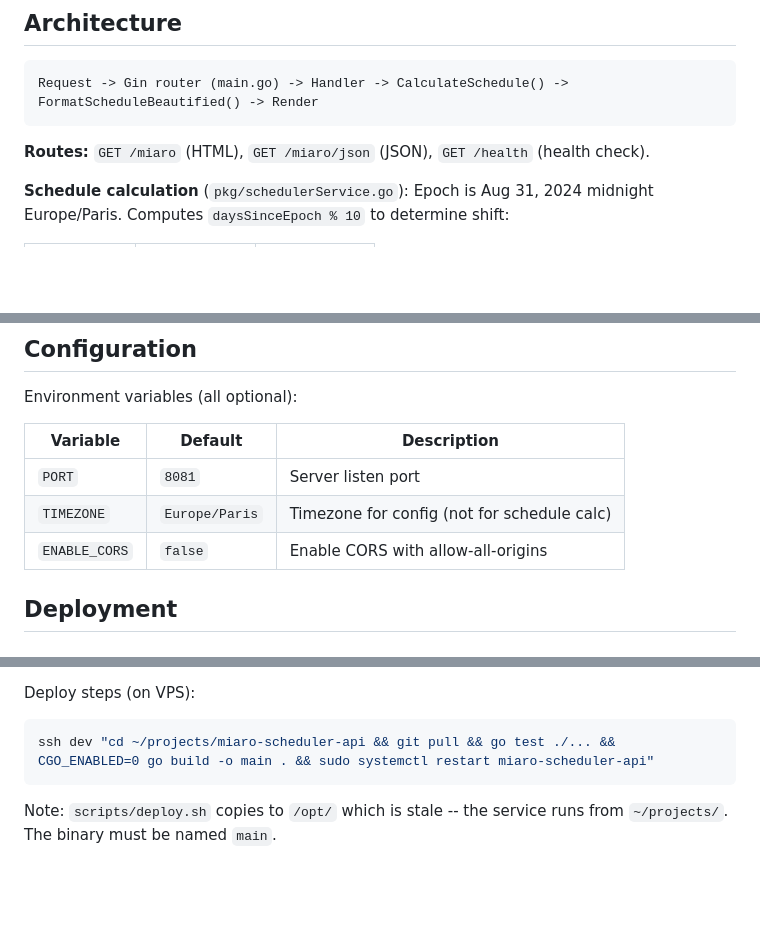
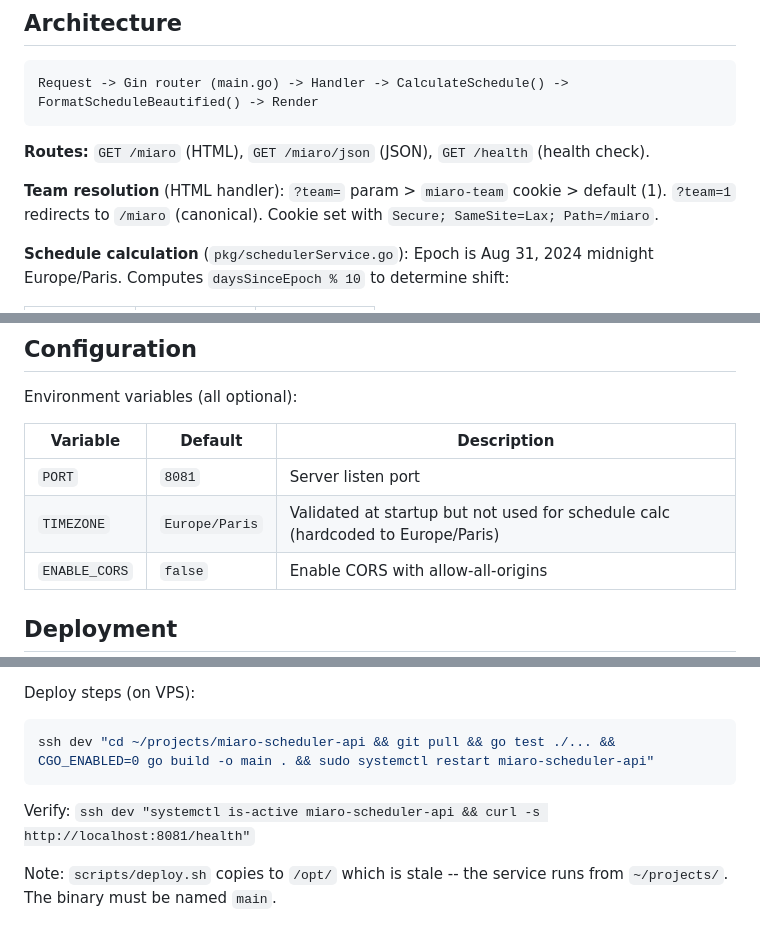
Before and after one commit to disqt/miaro-scheduler-api, a Markdown page: CLAUDE.md, 3 parts joined by grey strips. GitHub-like rendering; blank space fills up the shorter version.

Commit message:
docs: improve CLAUDE.md - fix timezone desc, add deploy verify, add team resolution

````diff
--- a/CLAUDE.md
+++ b/CLAUDE.md
@@ -27,6 +27,8 @@ Request -> Gin router (main.go) -> Handler -> CalculateSchedule() -> FormatSched
 ```
 
 **Routes:** `GET /miaro` (HTML), `GET /miaro/json` (JSON), `GET /health` (health check).
+
+**Team resolution** (HTML handler): `?team=` param > `miaro-team` cookie > default (1). `?team=1` redirects to `/miaro` (canonical). Cookie set with `Secure; SameSite=Lax; Path=/miaro`.
 
 **Schedule calculation** (`pkg/schedulerService.go`): Epoch is Aug 31, 2024 midnight Europe/Paris. Computes `daysSinceEpoch % 10` to determine shift:
 
@@ -62,7 +64,7 @@ Environment variables (all optional):
 | Variable | Default | Description |
 |----------|---------|-------------|
 | `PORT` | `8081` | Server listen port |
-| `TIMEZONE` | `Europe/Paris` | Timezone for config (not for schedule calc) |
+| `TIMEZONE` | `Europe/Paris` | Validated at startup but not used for schedule calc (hardcoded to Europe/Paris) |
 | `ENABLE_CORS` | `false` | Enable CORS with allow-all-origins |
 
 ## Deployment
@@ -77,6 +79,8 @@ Deploy steps (on VPS):
 ssh dev "cd ~/projects/miaro-scheduler-api && git pull && go test ./... && CGO_ENABLED=0 go build -o main . && sudo systemctl restart miaro-scheduler-api"
 ```
 
+Verify: `ssh dev "systemctl is-active miaro-scheduler-api && curl -s http://localhost:8081/health"`
+
 Note: `scripts/deploy.sh` copies to `/opt/` which is stale -- the service runs from `~/projects/`. The binary must be named `main`.
 
 ## CI
````
